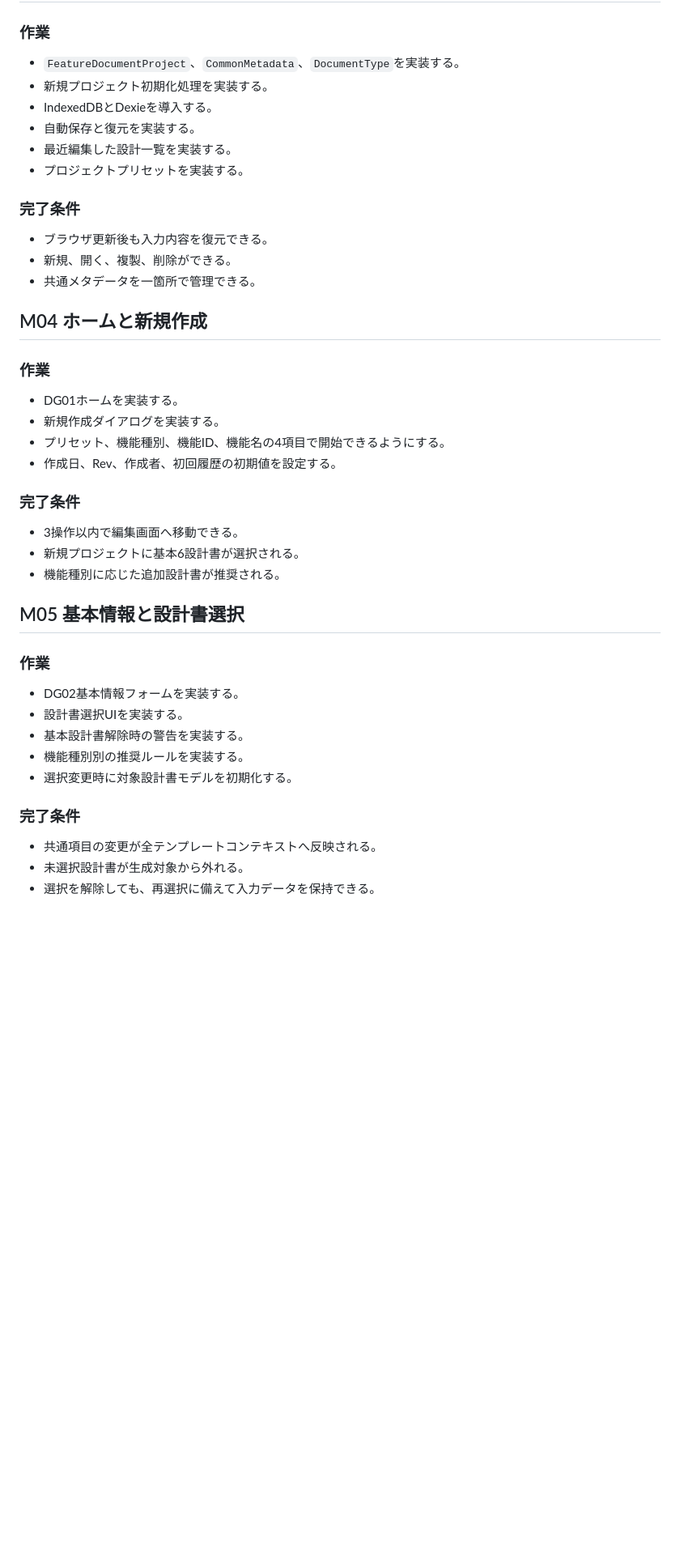
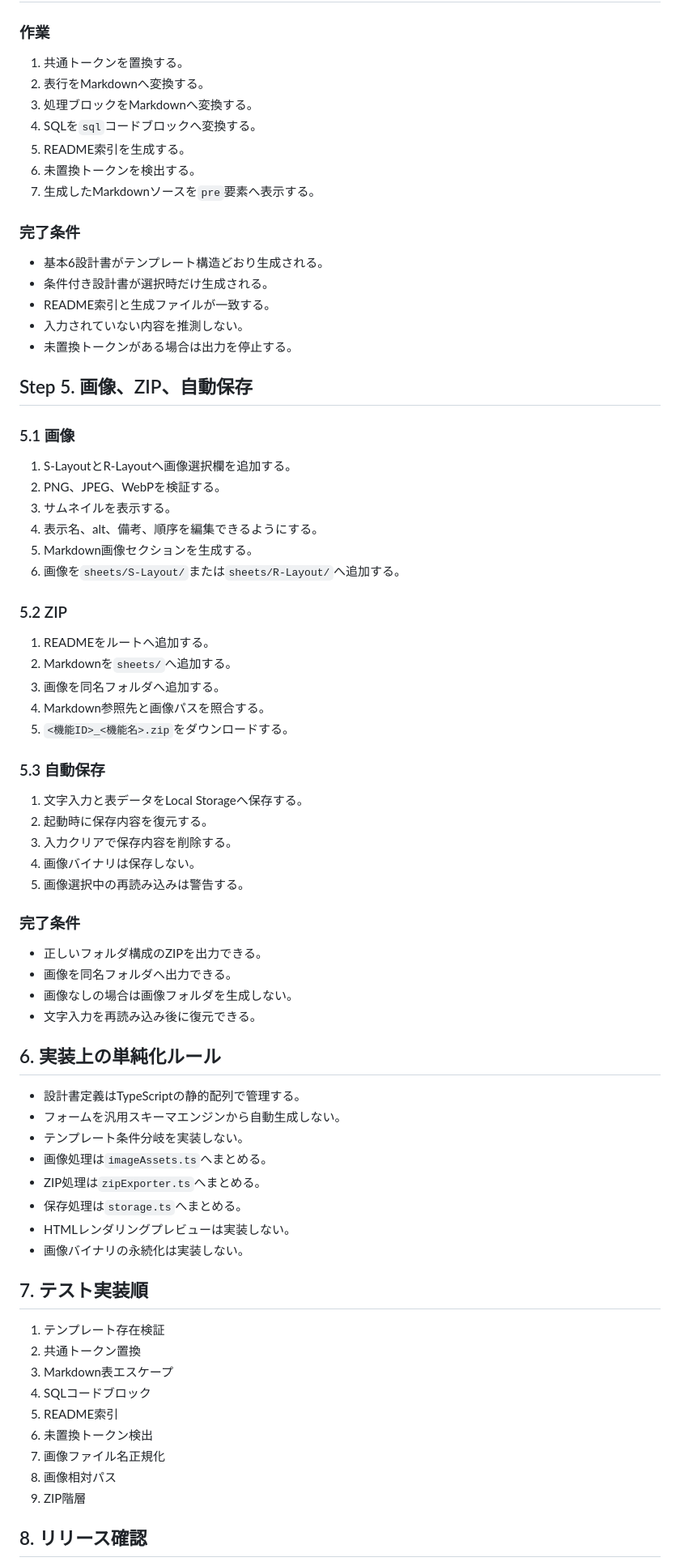
Before and after one commit to zony21/docs-generator, a Markdown page: docs/05_IMPLEMENTATION_PLAN.md, the part around one of its changes. Shown at 81% size. Rendered like a GitHub page; blank space fills up the shorter version.

Commit message:
docs: replace implementation plan with small MVP

```diff
--- a/docs/05_IMPLEMENTATION_PLAN.md
+++ b/docs/05_IMPLEMENTATION_PLAN.md
@@ -76,47 +150,78 @@
 
 ### 作業
 
-- `FeatureDocumentProject`、`CommonMetadata`、`DocumentType`を実装する。
-- 新規プロジェクト初期化処理を実装する。
-- IndexedDBとDexieを導入する。
-- 自動保存と復元を実装する。
-- 最近編集した設計一覧を実装する。
-- プロジェクトプリセットを実装する。
+1. 共通トークンを置換する。
+2. 表行をMarkdownへ変換する。
+3. 処理ブロックをMarkdownへ変換する。
+4. SQLを`sql`コードブロックへ変換する。
+5. README索引を生成する。
+6. 未置換トークンを検出する。
+7. 生成したMarkdownソースを`pre`要素へ表示する。
 
 ### 完了条件
 
-- ブラウザ更新後も入力内容を復元できる。
-- 新規、開く、複製、削除ができる。
-- 共通メタデータを一箇所で管理できる。
+- 基本6設計書がテンプレート構造どおり生成される。
+- 条件付き設計書が選択時だけ生成される。
+- README索引と生成ファイルが一致する。
+- 入力されていない内容を推測しない。
+- 未置換トークンがある場合は出力を停止する。
 
-## M04 ホームと新規作成
+## Step 5. 画像、ZIP、自動保存
 
-### 作業
+### 5.1 画像
 
-- DG01ホームを実装する。
-- 新規作成ダイアログを実装する。
-- プリセット、機能種別、機能ID、機能名の4項目で開始できるようにする。
-- 作成日、Rev、作成者、初回履歴の初期値を設定する。
+1. S-LayoutとR-Layoutへ画像選択欄を追加する。
+2. PNG、JPEG、WebPを検証する。
+3. サムネイルを表示する。
+4. 表示名、alt、備考、順序を編集できるようにする。
+5. Markdown画像セクションを生成する。
+6. 画像を`sheets/S-Layout/`または`sheets/R-Layout/`へ追加する。
+
+### 5.2 ZIP
+
+1. READMEをルートへ追加する。
+2. Markdownを`sheets/`へ追加する。
+3. 画像を同名フォルダへ追加する。
+4. Markdown参照先と画像パスを照合する。
+5. `<機能ID>_<機能名>.zip`をダウンロードする。
+
+### 5.3 自動保存
+
+1. 文字入力と表データをLocal Storageへ保存する。
+2. 起動時に保存内容を復元する。
+3. 入力クリアで保存内容を削除する。
+4. 画像バイナリは保存しない。
+5. 画像選択中の再読み込みは警告する。
 
 ### 完了条件
 
-- 3操作以内で編集画面へ移動できる。
-- 新規プロジェクトに基本6設計書が選択される。
-- 機能種別に応じた追加設計書が推奨される。
+- 正しいフォルダ構成のZIPを出力できる。
+- 画像を同名フォルダへ出力できる。
+- 画像なしの場合は画像フォルダを生成しない。
+- 文字入力を再読み込み後に復元できる。
 
-## M05 基本情報と設計書選択
+## 6. 実装上の単純化ルール
 
-### 作業
+- 設計書定義はTypeScriptの静的配列で管理する。
+- フォームを汎用スキーマエンジンから自動生成しない。
+- テンプレート条件分岐を実装しない。
+- 画像処理は`imageAssets.ts`へまとめる。
+- ZIP処理は`zipExporter.ts`へまとめる。
+- 保存処理は`storage.ts`へまとめる。
+- HTMLレンダリングプレビューは実装しない。
+- 画像バイナリの永続化は実装しない。
 
-- DG02基本情報フォームを実装する。
-- 設計書選択UIを実装する。
-- 基本設計書解除時の警告を実装する。
-- 機能種別別の推奨ルールを実装する。
-- 選択変更時に対象設計書モデルを初期化する。
+## 7. テスト実装順
 
-### 完了条件
+1. テンプレート存在検証
+2. 共通トークン置換
+3. Markdown表エスケープ
+4. SQLコードブロック
+5. README索引
+6. 未置換トークン検出
+7. 画像ファイル名正規化
+8. 画像相対パス
+9. ZIP階層
 
-- 共通項目の変更が全テンプレートコンテキストへ反映される。
-- 未選択設計書が生成対象から外れる。
-- 選択を解除しても、再選択に備えて入力データを保持できる。
+## 8. リリース確認
 
```
Also changed, not shown: other parts of docs/05_IMPLEMENTATION_PLAN.md (+144 -244 lines).
